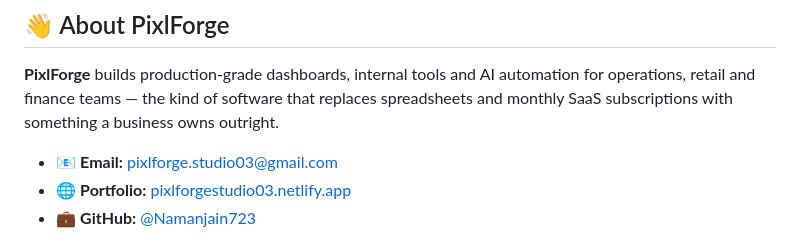
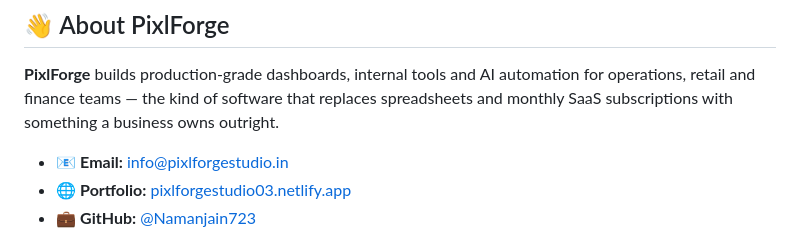
Before and after one commit to Namanjain723/pixlforge-command-center, a Markdown page: README.md, the part around the change. GitHub-like rendering.

Commit message:
Update contact email to info@pixlforgestudio.in

```diff
--- a/README.md
+++ b/README.md
@@ -174,7 +174,7 @@ pixlforge-command-center/
 operations, retail and finance teams — the kind of software that replaces spreadsheets and
 monthly SaaS subscriptions with something a business owns outright.
 
-- 📧 **Email:** [pixlforge.studio03@gmail.com](mailto:pixlforge.studio03@gmail.com)
+- 📧 **Email:** [info@pixlforgestudio.in](mailto:info@pixlforgestudio.in)
 - 🌐 **Portfolio:** [pixlforgestudio03.netlify.app](https://pixlforgestudio03.netlify.app/)
 - 💼 **GitHub:** [@Namanjain723](https://github.com/Namanjain723)
 
```
